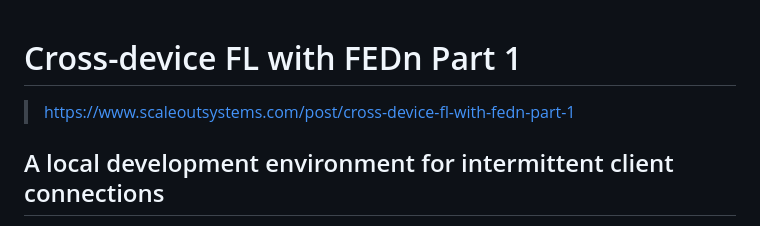
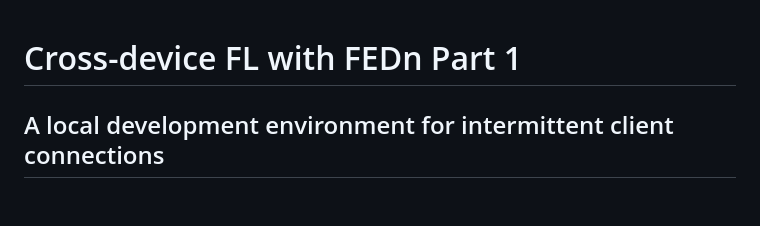
Before and after one commit to jnsfrd/w, a Markdown page: md/cross-device-fl-with-fedn-part-1.md, the part around the change. Rendered like a GitHub page; blank space fills up the shorter version.

```diff
--- a/md/cross-device-fl-with-fedn-part-1.md
+++ b/md/cross-device-fl-with-fedn-part-1.md
@@ -1,6 +1,4 @@
 # Cross-device FL with FEDn Part 1
-
-> https://www.scaleoutsystems.com/post/cross-device-fl-with-fedn-part-1
 
 A local development environment for intermittent client connections
 -------------------------------------------------------------------
```
